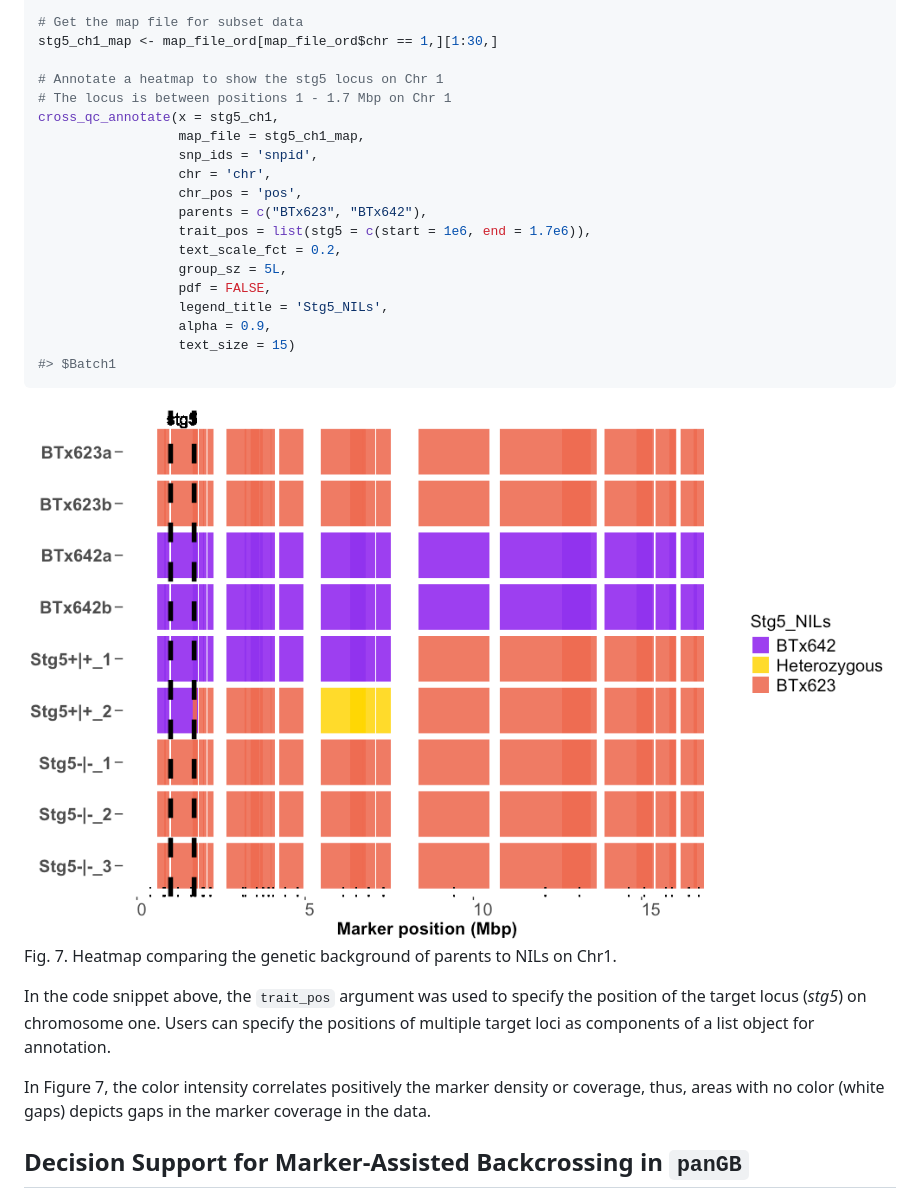
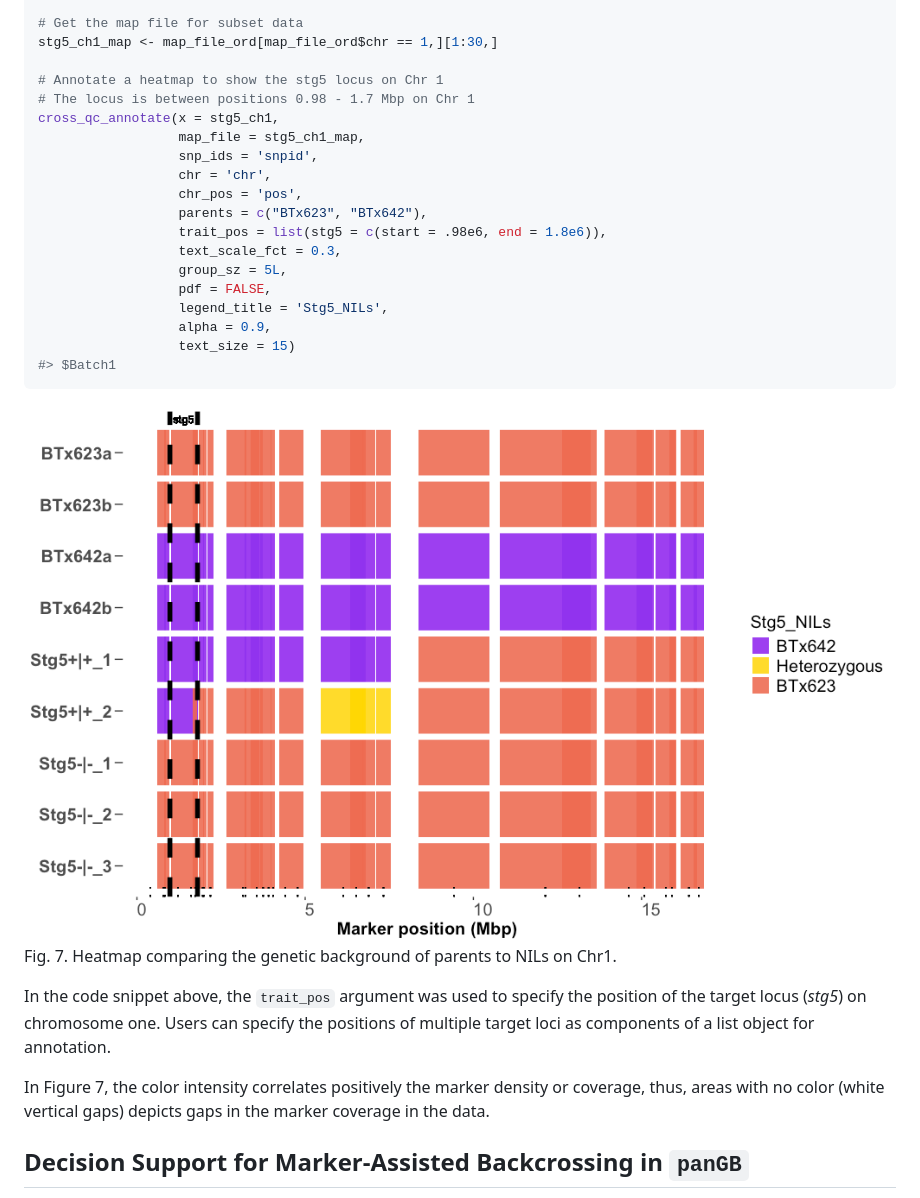
Before and after one commit to awkena/panGenomeBreedr, a Markdown page: README.md, the part around the change. GitHub-like rendering; pictures changed too: man/figures/README-heatmap2-1.png.

```diff
--- a/README.md
+++ b/README.md
@@ -1594,15 +1594,15 @@ stg5_ch1 <- num_geno[, map_file_ord$chr == 1][,1:30]
 stg5_ch1_map <- map_file_ord[map_file_ord$chr == 1,][1:30,]
 
 # Annotate a heatmap to show the stg5 locus on Chr 1
-# The locus is between positions 1 - 1.7 Mbp on Chr 1
+# The locus is between positions 0.98 - 1.7 Mbp on Chr 1
 cross_qc_annotate(x = stg5_ch1,
                   map_file = stg5_ch1_map,
                   snp_ids = 'snpid',
                   chr = 'chr',
                   chr_pos = 'pos',
                   parents = c("BTx623", "BTx642"),
-                  trait_pos = list(stg5 = c(start = 1e6, end = 1.7e6)),
-                  text_scale_fct = 0.2,
+                  trait_pos = list(stg5 = c(start = .98e6, end = 1.8e6)),
+                  text_scale_fct = 0.3,
                   group_sz = 5L,
                   pdf = FALSE,
                   legend_title = 'Stg5_NILs',
@@ -1627,8 +1627,8 @@ specify the positions of multiple target loci as components of a list
 object for annotation.
 
 In Figure 7, the color intensity correlates positively the marker
-density or coverage, thus, areas with no color (white gaps) depicts gaps
-in the marker coverage in the data.
+density or coverage, thus, areas with no color (white vertical gaps)
+depicts gaps in the marker coverage in the data.
 
 ## Decision Support for Marker-Assisted Backcrossing in `panGB`
 
```
Also changed, not shown: 1 other file.
